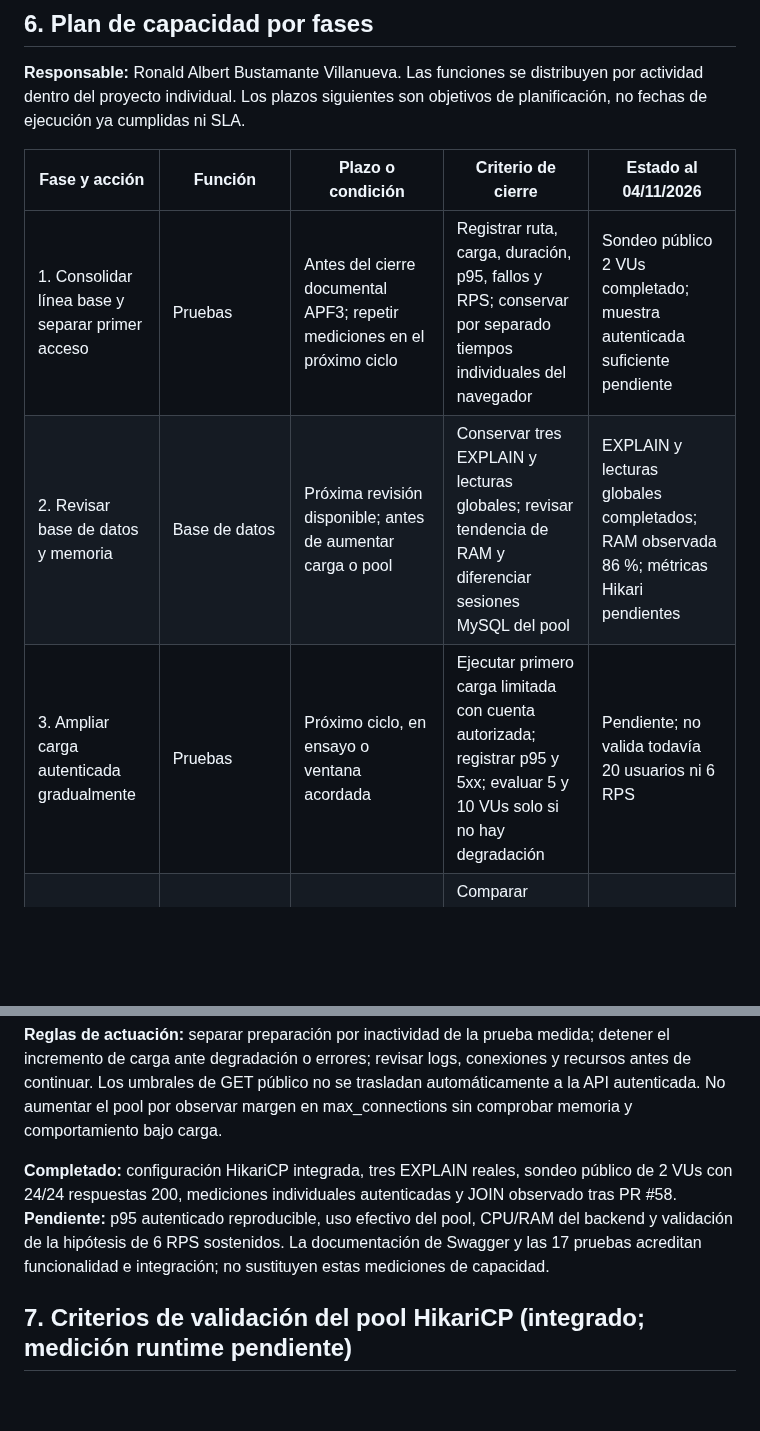
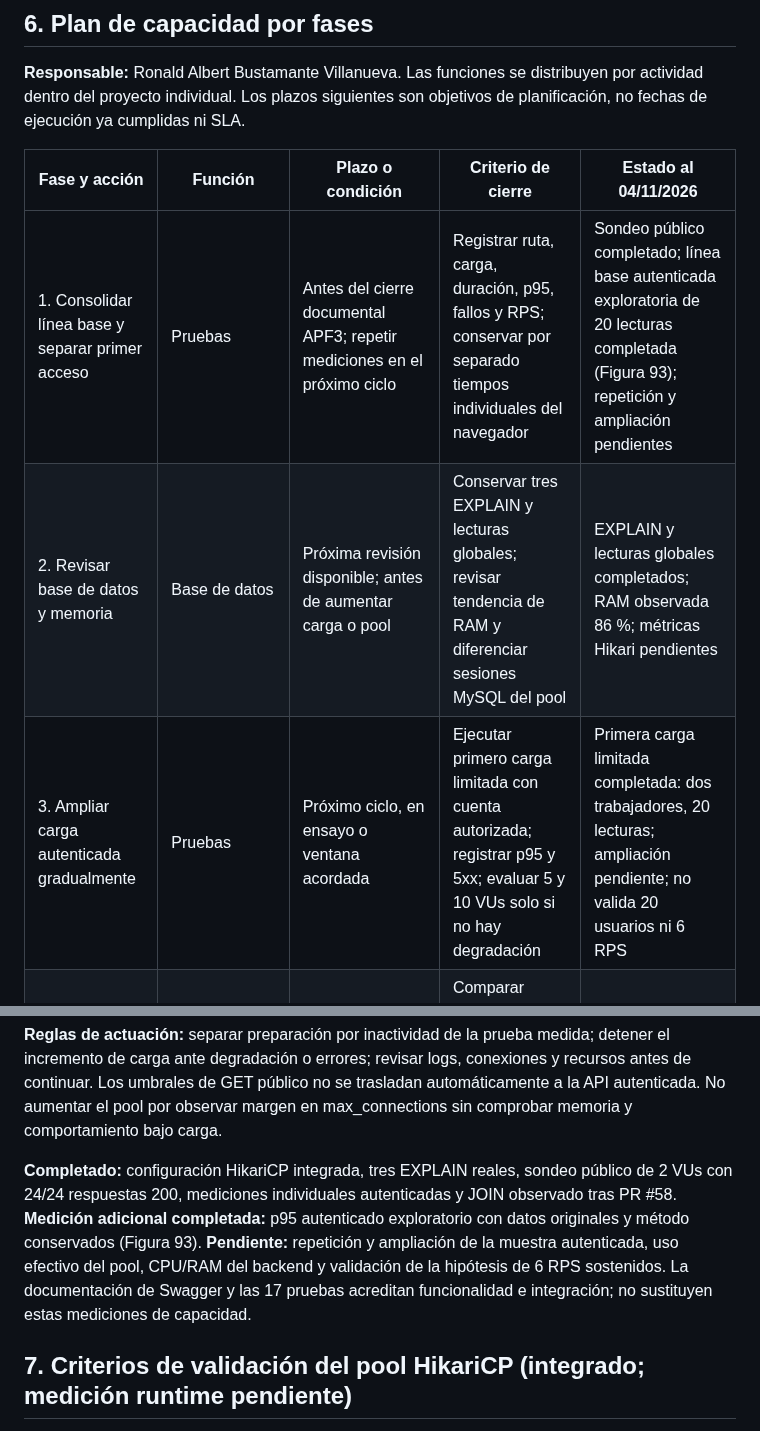
Before and after one commit to rabv7399/Integrador2-grupoRonald, a Markdown page: docs/APF3_Plan_Capacidad_Rendimiento.md, 2 parts joined by grey strips. Rendered like a GitHub page; blank space fills up the shorter version.

```diff
--- a/docs/APF3_Plan_Capacidad_Rendimiento.md
+++ b/docs/APF3_Plan_Capacidad_Rendimiento.md
@@ -140,15 +140,15 @@ Los valores son **umbrales de diseño**. La lectura más reciente de memoria Aiv
 
 | Fase y acción | Función | Plazo o condición | Criterio de cierre | Estado al 04/11/2026 |
 |---|---|---|---|---|
-| 1. Consolidar línea base y separar primer acceso | Pruebas | Antes del cierre documental APF3; repetir mediciones en el próximo ciclo | Registrar ruta, carga, duración, p95, fallos y RPS; conservar por separado tiempos individuales del navegador | Sondeo público 2 VUs completado; muestra autenticada suficiente pendiente |
+| 1. Consolidar línea base y separar primer acceso | Pruebas | Antes del cierre documental APF3; repetir mediciones en el próximo ciclo | Registrar ruta, carga, duración, p95, fallos y RPS; conservar por separado tiempos individuales del navegador | Sondeo público completado; línea base autenticada exploratoria de 20 lecturas completada (Figura 93); repetición y ampliación pendientes |
 | 2. Revisar base de datos y memoria | Base de datos | Próxima revisión disponible; antes de aumentar carga o pool | Conservar tres EXPLAIN y lecturas globales; revisar tendencia de RAM y diferenciar sesiones MySQL del pool | EXPLAIN y lecturas globales completados; RAM observada 86 %; métricas Hikari pendientes |
-| 3. Ampliar carga autenticada gradualmente | Pruebas | Próximo ciclo, en ensayo o ventana acordada | Ejecutar primero carga limitada con cuenta autorizada; registrar p95 y 5xx; evaluar 5 y 10 VUs solo si no hay degradación | Pendiente; no valida todavía 20 usuarios ni 6 RPS |
+| 3. Ampliar carga autenticada gradualmente | Pruebas | Próximo ciclo, en ensayo o ventana acordada | Ejecutar primero carga limitada con cuenta autorizada; registrar p95 y 5xx; evaluar 5 y 10 VUs solo si no hay degradación | Primera carga limitada completada: dos trabajadores, 20 lecturas; ampliación pendiente; no valida 20 usuarios ni 6 RPS |
 | 4. Decidir cambios de recursos | Infraestructura | Tras obtener carga y métricas representativas | Comparar objetivos, coste y recursos; registrar RFC con justificación, validación y reversión antes de cambiar plan | Condicionado a resultados; sin ampliación de recursos ejecutada |
 | 5. Revisar el plan tras cambios | Gestión del servicio | Después de cambios de consultas, carga, plan o despliegue | Actualizar matriz, evidencias, riesgos y pendientes con fecha de revisión | Seguimiento en curso |
 
 **Reglas de actuación:** separar preparación por inactividad de la prueba medida; detener el incremento de carga ante degradación o errores; revisar logs, conexiones y recursos antes de continuar. Los umbrales de GET público no se trasladan automáticamente a la API autenticada. No aumentar el pool por observar margen en max_connections sin comprobar memoria y comportamiento bajo carga.
 
-**Completado:** configuración HikariCP integrada, tres EXPLAIN reales, sondeo público de 2 VUs con 24/24 respuestas 200, mediciones individuales autenticadas y JOIN observado tras PR #58. **Pendiente:** p95 autenticado reproducible, uso efectivo del pool, CPU/RAM del backend y validación de la hipótesis de 6 RPS sostenidos. La documentación de Swagger y las 17 pruebas acreditan funcionalidad e integración; no sustituyen estas mediciones de capacidad.
+**Completado:** configuración HikariCP integrada, tres EXPLAIN reales, sondeo público de 2 VUs con 24/24 respuestas 200, mediciones individuales autenticadas y JOIN observado tras PR #58. **Medición adicional completada:** p95 autenticado exploratorio con datos originales y método conservados (Figura 93). **Pendiente:** repetición y ampliación de la muestra autenticada, uso efectivo del pool, CPU/RAM del backend y validación de la hipótesis de 6 RPS sostenidos. La documentación de Swagger y las 17 pruebas acreditan funcionalidad e integración; no sustituyen estas mediciones de capacidad.
 
 ## 7. Criterios de validación del pool HikariCP (integrado; medición runtime pendiente)
 
```
Also changed, not shown: other parts of docs/APF3_Plan_Capacidad_Rendimiento.md (+23 -1 lines).
